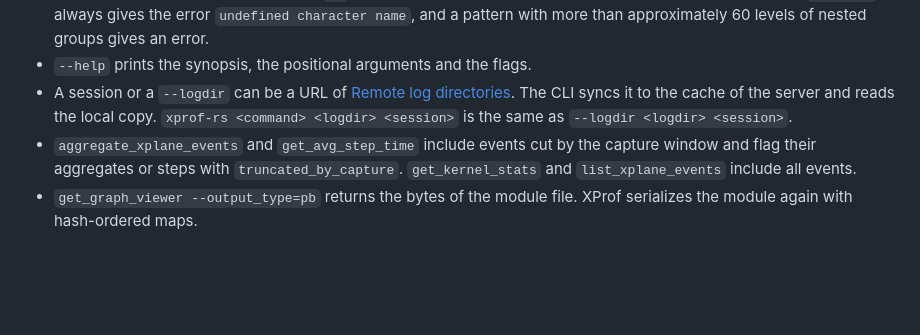
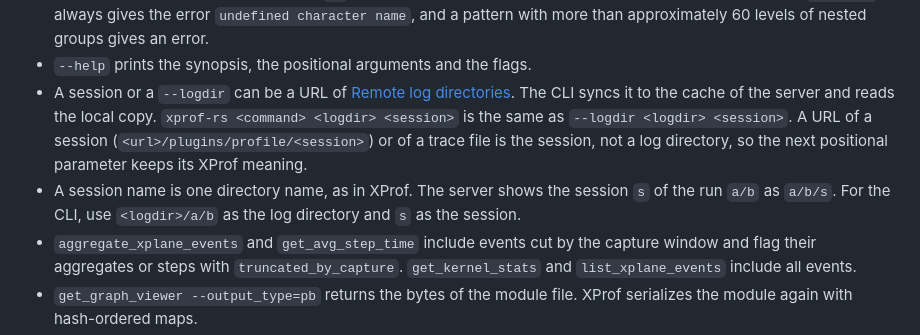
Before and after one commit to Locamage/xprof-rs, a Markdown page: README.md, the part around the change. GitHub-like rendering; blank space fills up the shorter version.

Commit message:
README: session URLs and nested run names in the CLI
Say that a session or trace-file URL is the session, and that a CLI
session name is one directory name: for the run `a/b` that the server
lists as `a/b/s`, the logdir is `<logdir>/a/b` and the session is `s`.

```diff
--- a/README.md
+++ b/README.md
@@ -401,7 +401,8 @@ The CLI is different from the Python CLI in these points:
 - There is no result cache. Each call computes the result again, as with `--bypass_cache`. There are no `__cached__` fields.
 - The regex options find text as Python `re` does, and a bad pattern gives the error message of Python. But `\N{name}` always gives the error `undefined character name`, and a pattern with more than approximately 60 levels of nested groups gives an error.
 - `--help` prints the synopsis, the positional arguments and the flags.
-- A session or a `--logdir` can be a URL of [Remote log directories](#remote-log-directories). The CLI syncs it to the cache of the server and reads the local copy. `xprof-rs <command> <logdir> <session>` is the same as `--logdir <logdir> <session>`.
+- A session or a `--logdir` can be a URL of [Remote log directories](#remote-log-directories). The CLI syncs it to the cache of the server and reads the local copy. `xprof-rs <command> <logdir> <session>` is the same as `--logdir <logdir> <session>`. A URL of a session (`<url>/plugins/profile/<session>`) or of a trace file is the session, not a log directory, so the next positional parameter keeps its XProf meaning.
+- A session name is one directory name, as in XProf. The server shows the session `s` of the run `a/b` as `a/b/s`. For the CLI, use `<logdir>/a/b` as the log directory and `s` as the session.
 - `aggregate_xplane_events` and `get_avg_step_time` include events cut by the capture window and flag their aggregates or steps with `truncated_by_capture`. `get_kernel_stats` and `list_xplane_events` include all events.
 - `get_graph_viewer --output_type=pb` returns the bytes of the module file. XProf serializes the module again with hash-ordered maps.
 - For a multi-host session, the tools that use op statistics combine all hosts, as the server does. `memory_profile` fails. XProf needs its worker service for these sessions.
```
